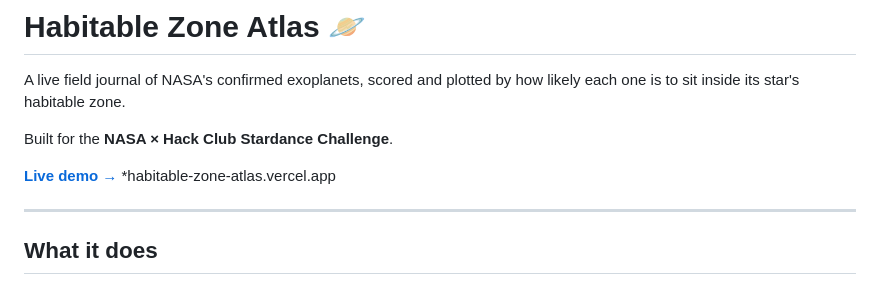
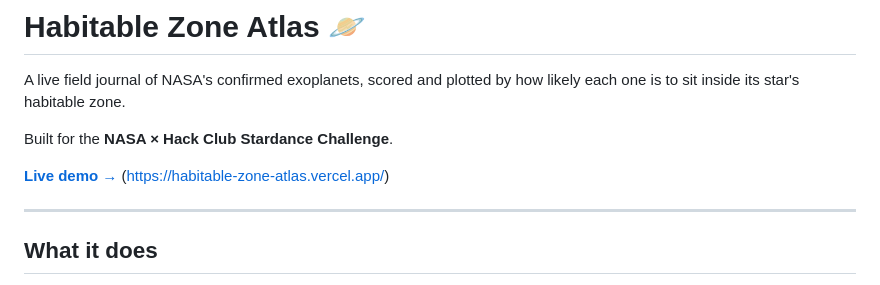
Before and after one commit to lagstiftaren79000/habitable-zone-atlas, a Markdown page: README.md, the part around the change. GitHub-like rendering.

Commit message:
Fix live demo link in README
Updated the live demo link to point to the correct URL.

```diff
--- a/README.md
+++ b/README.md
@@ -4,7 +4,7 @@ A live field journal of NASA's confirmed exoplanets, scored and plotted by how l
 
 Built for the **NASA × Hack Club Stardance Challenge**.
 
-**[Live demo →](#)** *habitable-zone-atlas.vercel.app
+**[Live demo →](#)** (https://habitable-zone-atlas.vercel.app/)
 
 ---
 
```
